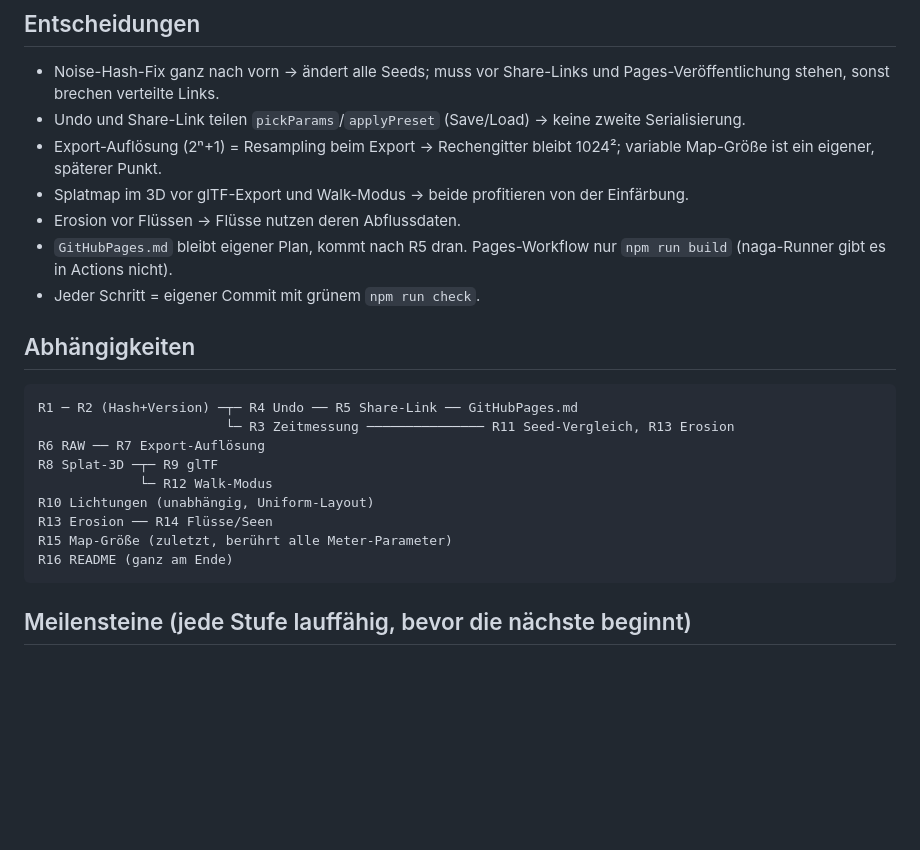
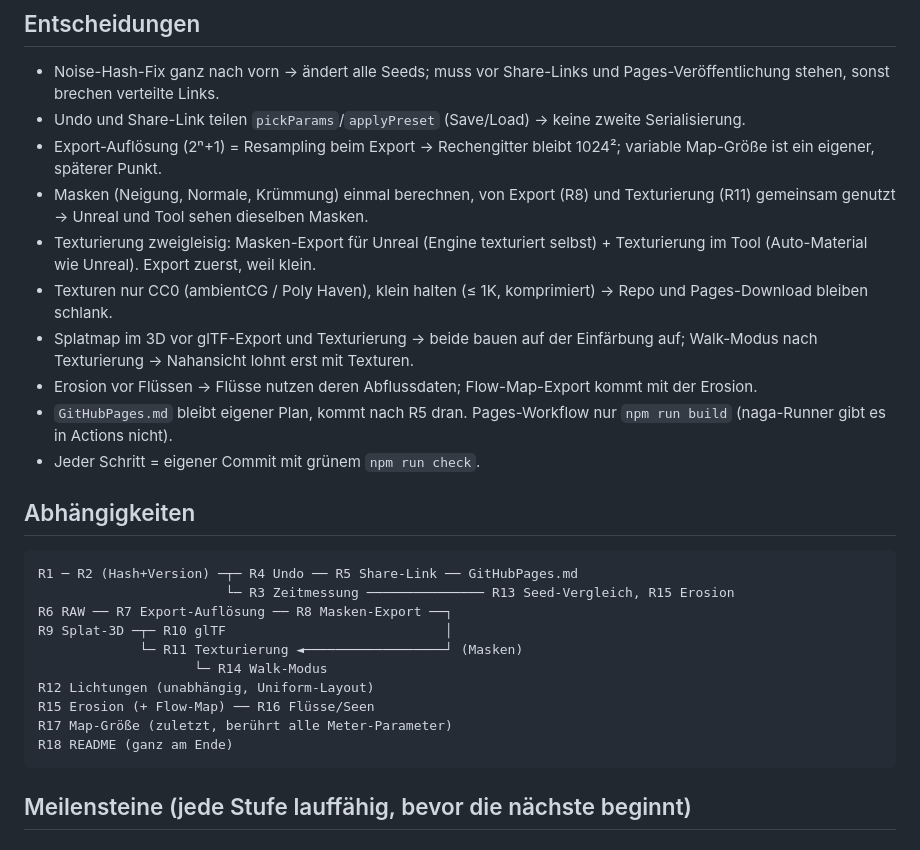
Before and after one commit to m-w-marker/heightmap-level-generator, a Markdown page: Plan/Roadmap.md, the part around one of its changes. Rendered like a GitHub page; blank space fills up the shorter version.

````diff
--- a/Plan/Roadmap.md
+++ b/Plan/Roadmap.md
@@ -11,22 +11,26 @@ und nichts doppelt angefasst wird. Große Punkte (Erosion, Flüsse, Map-Größe)
 - Noise-Hash-Fix ganz nach vorn → ändert alle Seeds; muss vor Share-Links und Pages-Veröffentlichung stehen, sonst brechen verteilte Links.
 - Undo und Share-Link teilen `pickParams`/`applyPreset` (Save/Load) → keine zweite Serialisierung.
 - Export-Auflösung (2ⁿ+1) = Resampling beim Export → Rechengitter bleibt 1024²; variable Map-Größe ist ein eigener, späterer Punkt.
-- Splatmap im 3D vor glTF-Export und Walk-Modus → beide profitieren von der Einfärbung.
-- Erosion vor Flüssen → Flüsse nutzen deren Abflussdaten.
+- Masken (Neigung, Normale, Krümmung) einmal berechnen, von Export (R8) und Texturierung (R11) gemeinsam genutzt → Unreal und Tool sehen dieselben Masken.
+- Texturierung zweigleisig: Masken-Export für Unreal (Engine texturiert selbst) + Texturierung im Tool (Auto-Material wie Unreal). Export zuerst, weil klein.
+- Texturen nur CC0 (ambientCG / Poly Haven), klein halten (≤ 1K, komprimiert) → Repo und Pages-Download bleiben schlank.
+- Splatmap im 3D vor glTF-Export und Texturierung → beide bauen auf der Einfärbung auf; Walk-Modus nach Texturierung → Nahansicht lohnt erst mit Texturen.
+- Erosion vor Flüssen → Flüsse nutzen deren Abflussdaten; Flow-Map-Export kommt mit der Erosion.
 - `GitHubPages.md` bleibt eigener Plan, kommt nach R5 dran. Pages-Workflow nur `npm run build` (naga-Runner gibt es in Actions nicht).
 - Jeder Schritt = eigener Commit mit grünem `npm run check`.
 
 ## Abhängigkeiten
 ```
 R1 ─ R2 (Hash+Version) ─┬─ R4 Undo ── R5 Share-Link ── GitHubPages.md
-                        └─ R3 Zeitmessung ─────────────── R11 Seed-Vergleich, R13 Erosion
-R6 RAW ── R7 Export-Auflösung
-R8 Splat-3D ─┬─ R9 glTF
-             └─ R12 Walk-Modus
-R10 Lichtungen (unabhängig, Uniform-Layout)
-R13 Erosion ── R14 Flüsse/Seen
-R15 Map-Größe (zuletzt, berührt alle Meter-Parameter)
-R16 README (ganz am Ende)
+                        └─ R3 Zeitmessung ─────────────── R13 Seed-Vergleich, R15 Erosion
+R6 RAW ── R7 Export-Auflösung ── R8 Masken-Export ──┐
+R9 Splat-3D ─┬─ R10 glTF                            │
+             └─ R11 Texturierung ◄──────────────────┘ (Masken)
+                    └─ R14 Walk-Modus
+R12 Lichtungen (unabhängig, Uniform-Layout)
+R15 Erosion (+ Flow-Map) ── R16 Flüsse/Seen
+R17 Map-Größe (zuletzt, berührt alle Meter-Parameter)
+R18 README (ganz am Ende)
 ```
 
 ## Meilensteine (jede Stufe lauffähig, bevor die nächste beginnt)
````
Also changed, not shown: other parts of Plan/Roadmap.md (+22 -18 lines).
